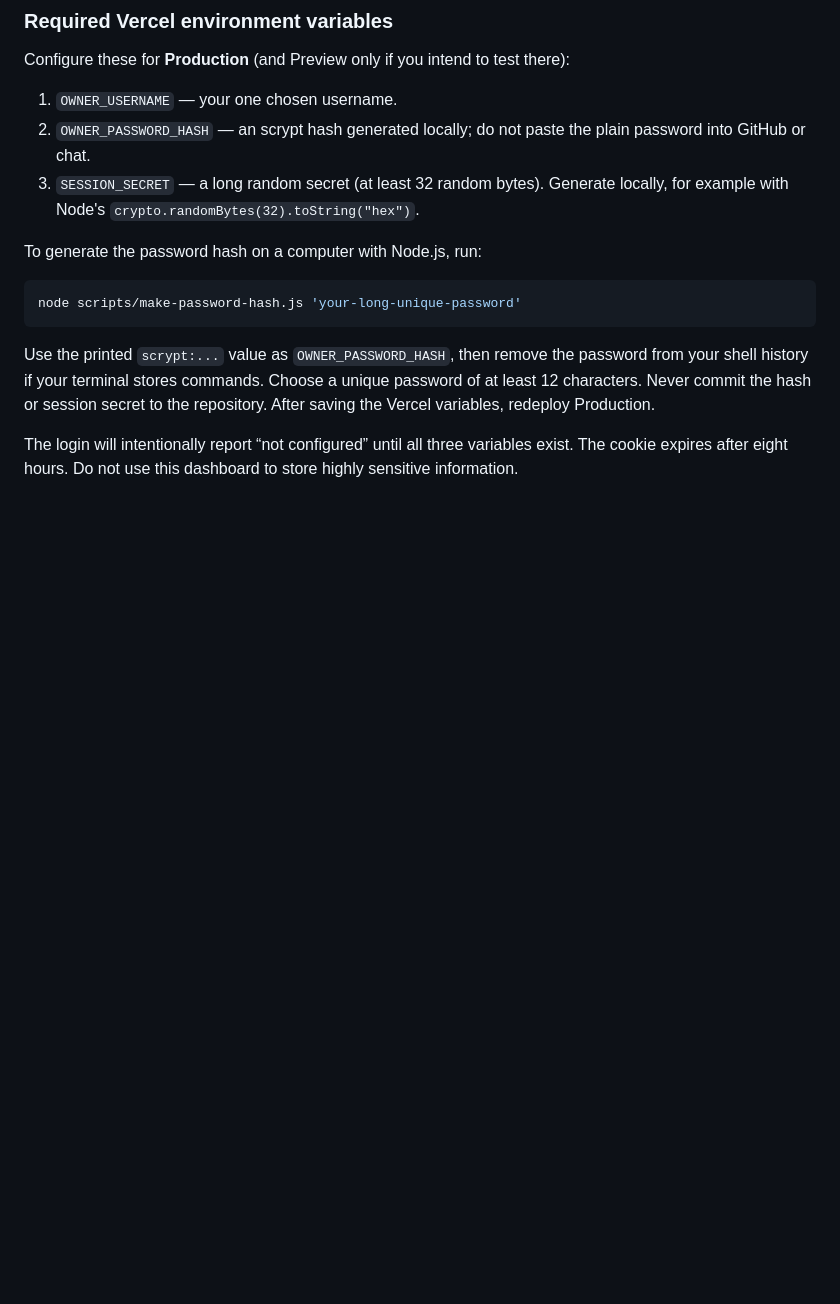
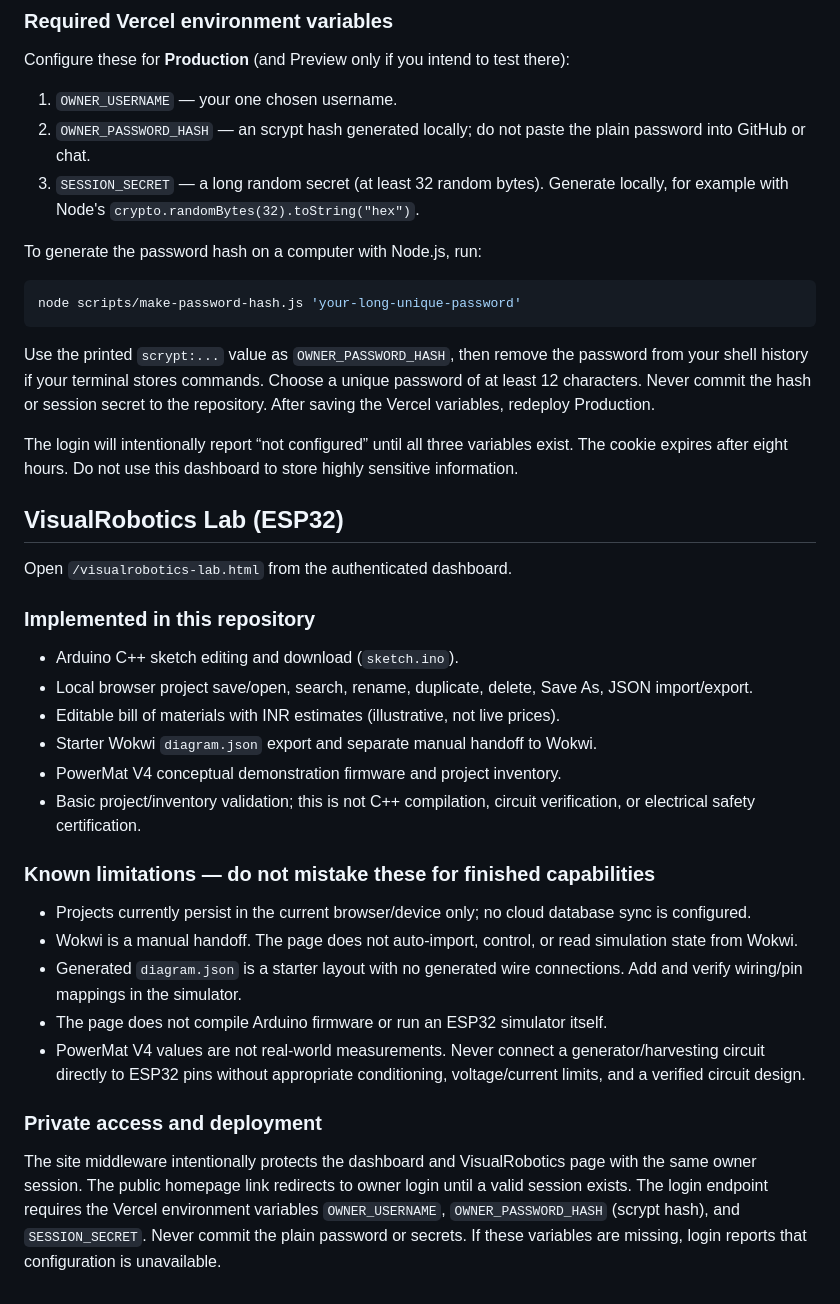
Before and after one commit to mindsclub20/personal, a Markdown page: README.md, the part around the change. Rendered like a GitHub page; blank space fills up the shorter version.

Commit message:
Document VisualRobotics capabilities and limitations

```diff
--- a/README.md
+++ b/README.md
@@ -62,3 +62,26 @@ node scripts/make-password-hash.js 'your-long-unique-password'
 Use the printed `scrypt:...` value as `OWNER_PASSWORD_HASH`, then remove the password from your shell history if your terminal stores commands. Choose a unique password of at least 12 characters. Never commit the hash or session secret to the repository. After saving the Vercel variables, redeploy Production.
 
 The login will intentionally report “not configured” until all three variables exist. The cookie expires after eight hours. Do not use this dashboard to store highly sensitive information.
+
+
+## VisualRobotics Lab (ESP32)
+
+Open `/visualrobotics-lab.html` from the authenticated dashboard.
+
+### Implemented in this repository
+- Arduino C++ sketch editing and download (`sketch.ino`).
+- Local browser project save/open, search, rename, duplicate, delete, Save As, JSON import/export.
+- Editable bill of materials with INR estimates (illustrative, not live prices).
+- Starter Wokwi `diagram.json` export and separate manual handoff to Wokwi.
+- PowerMat V4 conceptual demonstration firmware and project inventory.
+- Basic project/inventory validation; this is not C++ compilation, circuit verification, or electrical safety certification.
+
+### Known limitations — do not mistake these for finished capabilities
+- Projects currently persist in the current browser/device only; no cloud database sync is configured.
+- Wokwi is a manual handoff. The page does not auto-import, control, or read simulation state from Wokwi.
+- Generated `diagram.json` is a starter layout with no generated wire connections. Add and verify wiring/pin mappings in the simulator.
+- The page does not compile Arduino firmware or run an ESP32 simulator itself.
+- PowerMat V4 values are not real-world measurements. Never connect a generator/harvesting circuit directly to ESP32 pins without appropriate conditioning, voltage/current limits, and a verified circuit design.
+
+### Private access and deployment
+The site middleware intentionally protects the dashboard and VisualRobotics page with the same owner session. The public homepage link redirects to owner login until a valid session exists. The login endpoint requires the Vercel environment variables `OWNER_USERNAME`, `OWNER_PASSWORD_HASH` (scrypt hash), and `SESSION_SECRET`. Never commit the plain password or secrets. If these variables are missing, login reports that configuration is unavailable.
```
